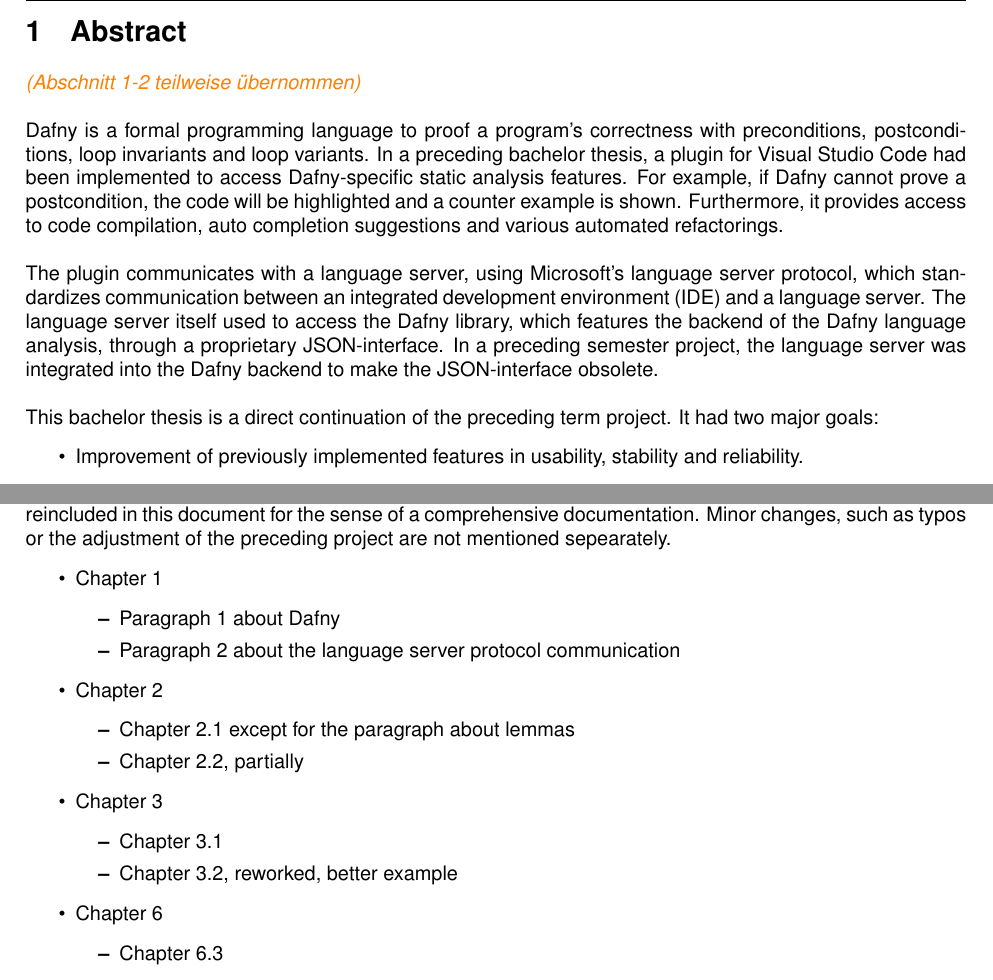
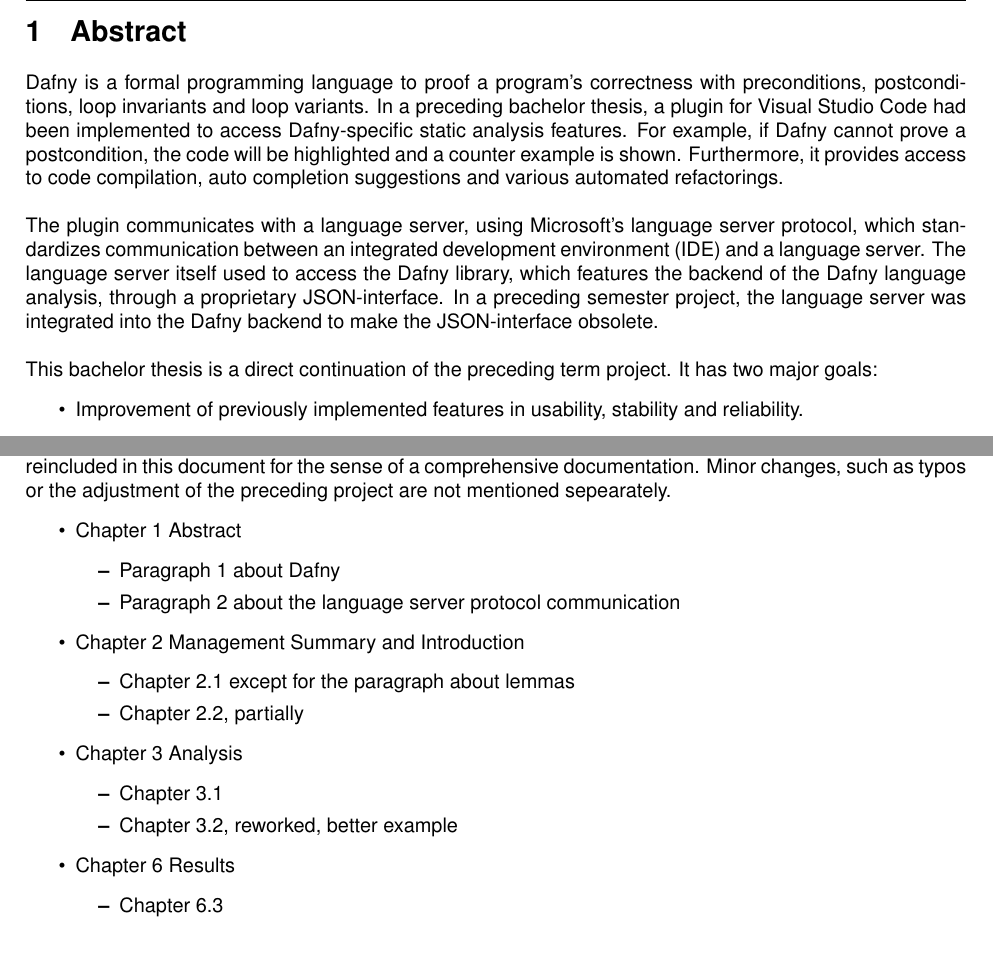
Before and after one commit to just-me-/bachelor-thesis, a LaTeX document (main.tex, which reads chapters/1_abstract.tex, chapters/9_SA_Chapters.tex): two parts of pages 5 and 72 of 75, joined at a grey line, cut so that both start at the same text, the shorter picture padded with empty space. Compiled offline with pdfLaTeX.

Commit message:
abstrract: 1 zeile pro satz

```diff
--- a/chapters/1_abstract.tex
+++ b/chapters/1_abstract.tex
@@ -1,18 +1,32 @@
 \section{Abstract}
 \label{section:abstract}
-\intnote{(Abschnitt 1-2 teilweise übernommen)}\\
 
-Dafny is a formal programming language to proof a program's correctness with preconditions, postconditions, loop invariants and loop variants. In a preceding bachelor thesis, a plugin for Visual Studio Code had been implemented to access Dafny-specific static analysis features. For example, if Dafny cannot prove a postcondition, the code will be highlighted and a counter example is shown. Furthermore, it provides access to code compilation, auto completion suggestions and various automated refactorings.\\
+Dafny is a formal programming language to proof a program's correctness with preconditions, postconditions, loop invariants and loop variants.
+In a preceding bachelor thesis, a plugin for Visual Studio Code had been implemented to access Dafny-specific static analysis features.
+For example, if Dafny cannot prove a postcondition, the code will be highlighted and a counter example is shown.
+Furthermore, it provides access to code compilation, auto completion suggestions and various automated refactorings.\\
 
-The plugin communicates with a language server, using Microsoft's language server protocol, which standardizes communication between an integrated development environment (IDE) and a language server.  The language server itself used to access the Dafny library, which features the backend of the Dafny language analysis, through a proprietary JSON-interface. In a preceding semester project, the language server was integrated into the Dafny backend to make the JSON-interface obsolete.\\
+The plugin communicates with a language server, using Microsoft's language server protocol, which standardizes communication between an integrated development environment (IDE) and a language server.
+The language server itself used to access the Dafny library, which features the backend of the Dafny language analysis, through a proprietary JSON-interface.
+In a preceding semester project, the language server was integrated into the Dafny backend to make the JSON-interface obsolete.\\
 
-This bachelor thesis is a direct continuation of the preceding term project. It had two major goals:
+This bachelor thesis is a direct continuation of the preceding term project.
+It has two major goals:
 \begin{itemize}
     \item Improvement of previously implemented features in usability, stability and reliability.
     \item Implementation of a symbol table to facilitate the development of navigational features.
 \end{itemize}
-The symbol table was required to contain information about each name segment in the code. It should allow direct access to a name segment's declaration, information about its scope and a small usage statistic.
+The symbol table was required to contain information about each name segment in the code.
+It should allow direct access to a name segment's declaration, information about its scope and a small usage statistic.
 
-Using the visitor pattern, the Dafny abstract syntax tree is visited to generate the symbol table. After its generation, the symbol table can be navigated from top to bottom - for example to search for a certain symbol - or from bottom to top - for example to locate all available declared symbols in a scope. Every symbol contains information about its parent, its children and its declaration. Thus, the features goto defitnion, rename, code lens and auto completion were very simple to implement.\\
+Using the visitor pattern, the Dafny abstract syntax tree is visited to generate the symbol table.
+After its generation, the symbol table can be navigated from top to bottom - for example to search for a certain symbol - or from bottom to top - for example to locate all available declared symbols in a scope.
+Every symbol contains information about its parent, its children and its declaration.
+Thus, the features goto defitnion, rename, code lens and auto completion were very simple to implement.\\
 
-Aside features based on the simbol table, preexisting functionality was revisisted as well. The verification and compilation processes were simplified by creating a dedicated translation unit. Its results are buffered for efficient access. Unlike prior versions, warnings are now designated as well. Counter examples are displayed in a simpler matter. By hovering over a symbol, the user receives basic information, such as the symbol type. All features will now also work accross multiple files and namespaces.
+Aside features based on the simbol table, preexisting functionality was revisisted as well.
+The verification and compilation processes were simplified by creating a dedicated translation unit.
+Its results are buffered for efficient access. Unlike prior versions, warnings are now designated as well.
+Counter examples are displayed in a simpler matter.
+By hovering over a symbol, the user receives basic information, such as the symbol type.
+All features will now also work accross multiple files and namespaces.
--- a/chapters/9_SA_Chapters.tex
+++ b/chapters/9_SA_Chapters.tex
@@ -1,24 +1,24 @@
 \section{Designation of chapters taken from the preexisting term project}
 The following chapters originated in the preexisting semester thesis "Dafny Server Redesign"\cite{sa} and were reincluded in this document for the sense of a comprehensive documentation. Minor changes, such as typos or the adjustment of the preceding project are not mentioned sepearately.
 \begin{itemize}
-    \item Chapter \ref{section:abstract}
+    \item Chapter \ref{section:abstract} \nameref{section:abstract}
         \begin{itemize}
             \item Paragraph 1 about Dafny
             \item Paragraph 2 about the language server protocol communication
         \end{itemize}
-    \item Chapter \ref{section:introduction}
+    \item Chapter \ref{section:introduction} \nameref{section:introduction}
         \begin{itemize}
             \item Chapter \ref{section:introduction:dafny} except for the paragraph about lemmas
             \item Chapter \ref{section:introduction:initialsolution}, partially
         \end{itemize}
 
-    \item Chapter \ref{section:analysis}
+    \item Chapter \ref{section:analysis} \nameref{section:analysis}
         \begin{itemize}
             \item Chapter \ref{section:analysis:lsp}
             \item Chapter \ref{section:analysis:omnisharp}, reworked, better example
         \end{itemize}
 
-    \item Chapter \ref{section:results}
+    \item Chapter \ref{section:results} \nameref{section:results}
         \begin{itemize}
             \item Chapter \ref{section:result_syntaxhighgliht}
         \end{itemize}
```
